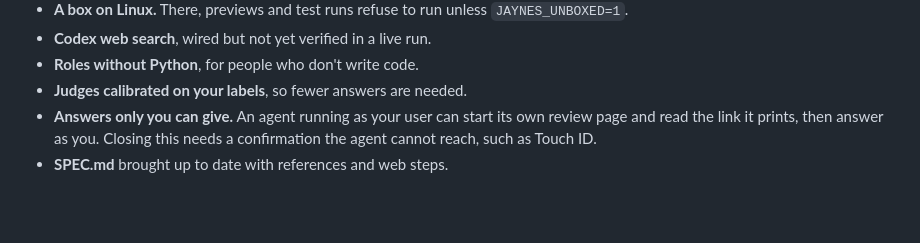
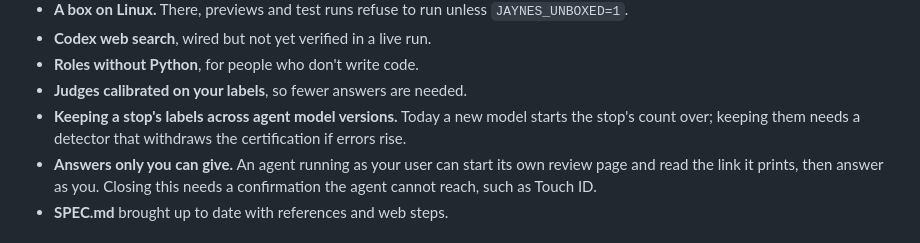
Before and after one commit to alk0x1/jaynes, a Markdown page: README.md, the part around the change. Rendered like a GitHub page; blank space fills up the shorter version.

Commit message:
List keeping a stop's labels across agent model versions as missing

```diff
--- a/README.md
+++ b/README.md
@@ -106,6 +106,9 @@ Missing, roughly in order:
 - **Codex web search**, wired but not yet verified in a live run.
 - **Roles without Python**, for people who don't write code.
 - **Judges calibrated on your labels**, so fewer answers are needed.
+- **Keeping a stop's labels across agent model versions.** Today a new model
+  starts the stop's count over; keeping them needs a detector that withdraws
+  the certification if errors rise.
 - **Answers only you can give.** An agent running as your user can start its
   own review page and read the link it prints, then answer as you. Closing
   this needs a confirmation the agent cannot reach, such as Touch ID.
```
